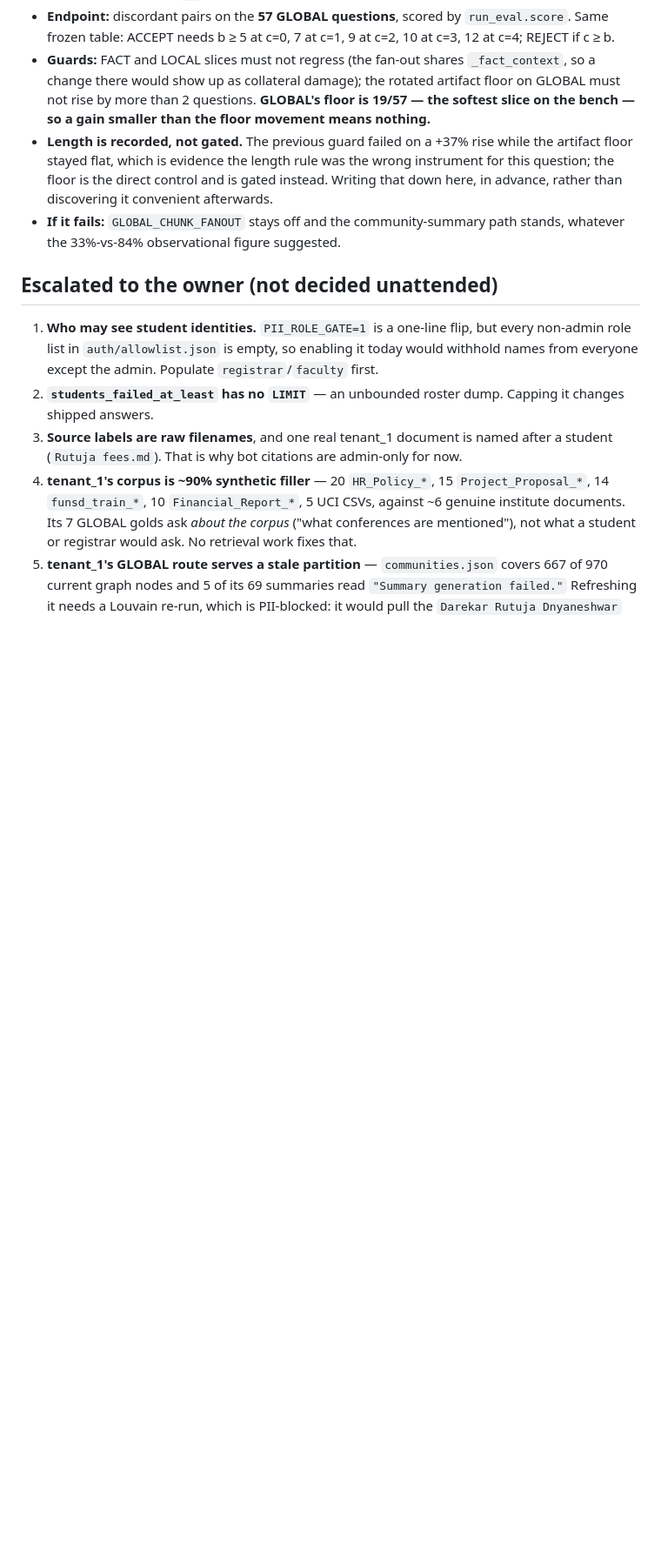
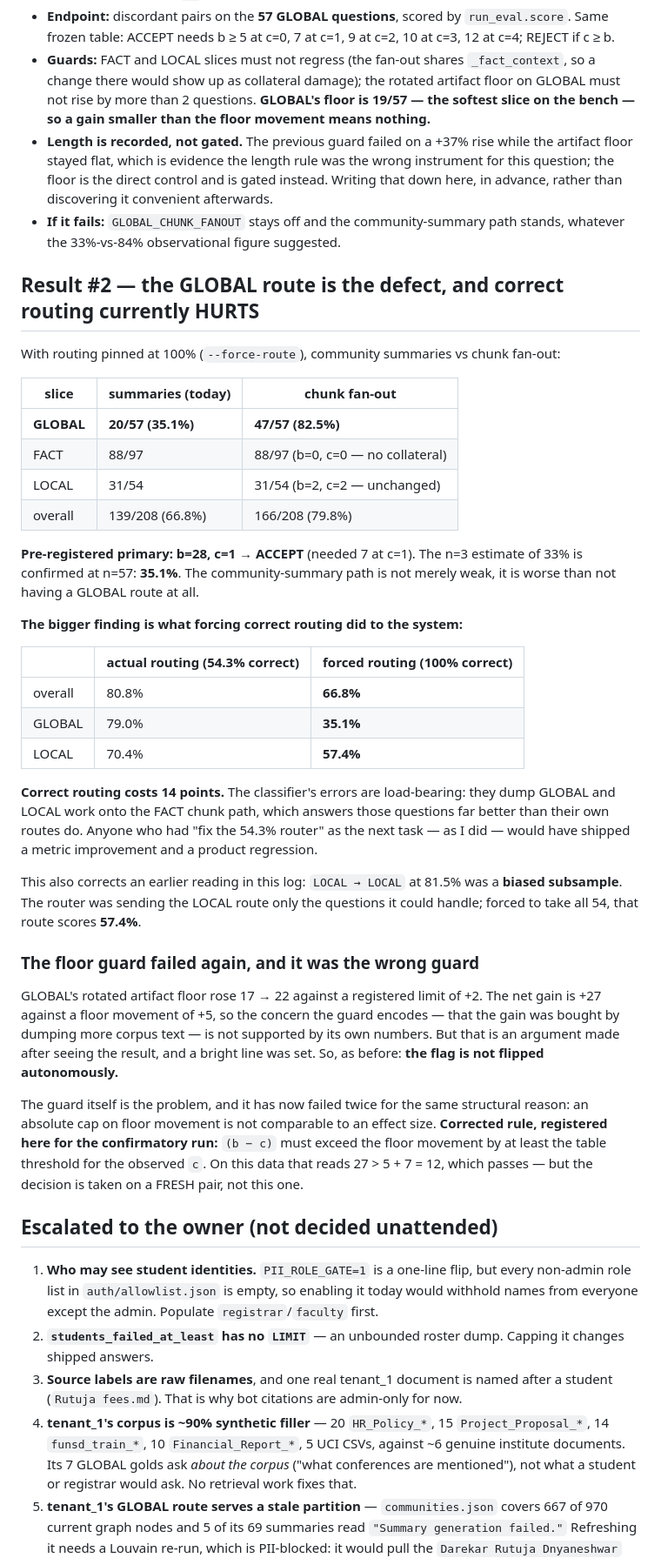
Before and after one commit to RohanExploit/startup-research-rag, a Markdown page: docs/PHASE_B_RUN_LOG.md, the part around the change. Shown at 87% size. GitHub-like rendering; blank space fills up the shorter version.

Commit message:
eval(bench): GLOBAL route is the defect — and correct routing currently costs 14 points
With routing pinned at 100% (--force-route), community summaries vs chunk fan-out on the
57 GLOBAL questions: 20/57 (35.1%) -> 47/57 (82.5%). Pre-registered primary b=28 c=1 ->
ACCEPT (needed 7). FACT b=0 c=0, LOCAL b=2 c=2: no collateral. The n=3 estimate of 33% is
confirmed at n=57. The community-summary path is worse than having no GLOBAL route at all.

The larger finding is what forcing CORRECT routing does: overall 80.8% -> 66.8%, GLOBAL
79.0% -> 35.1%, LOCAL 70.4% -> 57.4%. The classifier's errors are load-bearing — they dump
GLOBAL and LOCAL work onto the FACT chunk path, which answers it better than either route
does. "Fix the 54.3% router" was the obvious next task and would have shipped a metric
improvement together with a product regression.

It also corrects an earlier entry in this log: LOCAL->LOCAL at 81.5% was a biased
subsample. The router was handing that route only the questions it could handle; forced to
take all 54 it scores 57.4%.

The registered floor guard failed again (17->22 against a +2 cap) and it is the wrong
guard: an absolute cap on floor movement is not comparable to an effect size, which is why
it has now failed twice while the effect it was meant to police was absent both times. Net
gain here is +27 against +5 of floor movement. Corrected rule registered for a fresh
confirmatory pair: (b - c) must exceed floor movement by at least the table threshold.
GLOBAL_CHUNK_FANOUT stays OFF until that pair is run.

Co-Authored-By: Claude Opus 5 (1M context) <noreply@anthropic.com>
Claude-Session: https://claude.ai/code/session_01S1r2No1p1jTKCeJeNHMdLF

```diff
--- a/docs/PHASE_B_RUN_LOG.md
+++ b/docs/PHASE_B_RUN_LOG.md
@@ -275,6 +275,52 @@ Registered before running:
 - **If it fails:** `GLOBAL_CHUNK_FANOUT` stays off and the community-summary path stands,
   whatever the 33%-vs-84% observational figure suggested.
 
+## Result #2 — the GLOBAL route is the defect, and correct routing currently HURTS
+
+With routing pinned at 100% (`--force-route`), community summaries vs chunk fan-out:
+
+| slice | summaries (today) | chunk fan-out |
+|---|---|---|
+| **GLOBAL** | **20/57 (35.1%)** | **47/57 (82.5%)** |
+| FACT | 88/97 | 88/97 (b=0, c=0 — no collateral) |
+| LOCAL | 31/54 | 31/54 (b=2, c=2 — unchanged) |
+| overall | 139/208 (66.8%) | 166/208 (79.8%) |
+
+**Pre-registered primary: b=28, c=1 → ACCEPT** (needed 7 at c=1). The n=3 estimate of 33%
+is confirmed at n=57: **35.1%**. The community-summary path is not merely weak, it is worse
+than not having a GLOBAL route at all.
+
+**The bigger finding is what forcing correct routing did to the system:**
+
+| | actual routing (54.3% correct) | forced routing (100% correct) |
+|---|---|---|
+| overall | 80.8% | **66.8%** |
+| GLOBAL | 79.0% | **35.1%** |
+| LOCAL | 70.4% | **57.4%** |
+
+**Correct routing costs 14 points.** The classifier's errors are load-bearing: they dump
+GLOBAL and LOCAL work onto the FACT chunk path, which answers those questions far better
+than their own routes do. Anyone who had "fix the 54.3% router" as the next task — as I did
+— would have shipped a metric improvement and a product regression.
+
+This also corrects an earlier reading in this log: `LOCAL → LOCAL` at 81.5% was a **biased
+subsample**. The router was sending the LOCAL route only the questions it could handle;
+forced to take all 54, that route scores **57.4%**.
+
+### The floor guard failed again, and it was the wrong guard
+
+GLOBAL's rotated artifact floor rose 17 → 22 against a registered limit of +2. The net gain
+is +27 against a floor movement of +5, so the concern the guard encodes — that the gain was
+bought by dumping more corpus text — is not supported by its own numbers. But that is an
+argument made after seeing the result, and a bright line was set. So, as before: **the flag
+is not flipped autonomously.**
+
+The guard itself is the problem, and it has now failed twice for the same structural reason:
+an absolute cap on floor movement is not comparable to an effect size. **Corrected rule,
+registered here for the confirmatory run:** `(b − c)` must exceed the floor movement by at
+least the table threshold for the observed `c`. On this data that reads 27 > 5 + 7 = 12,
+which passes — but the decision is taken on a FRESH pair, not this one.
+
 ## Escalated to the owner (not decided unattended)
 
 1. **Who may see student identities.** `PII_ROLE_GATE=1` is a one-line flip, but every
```
